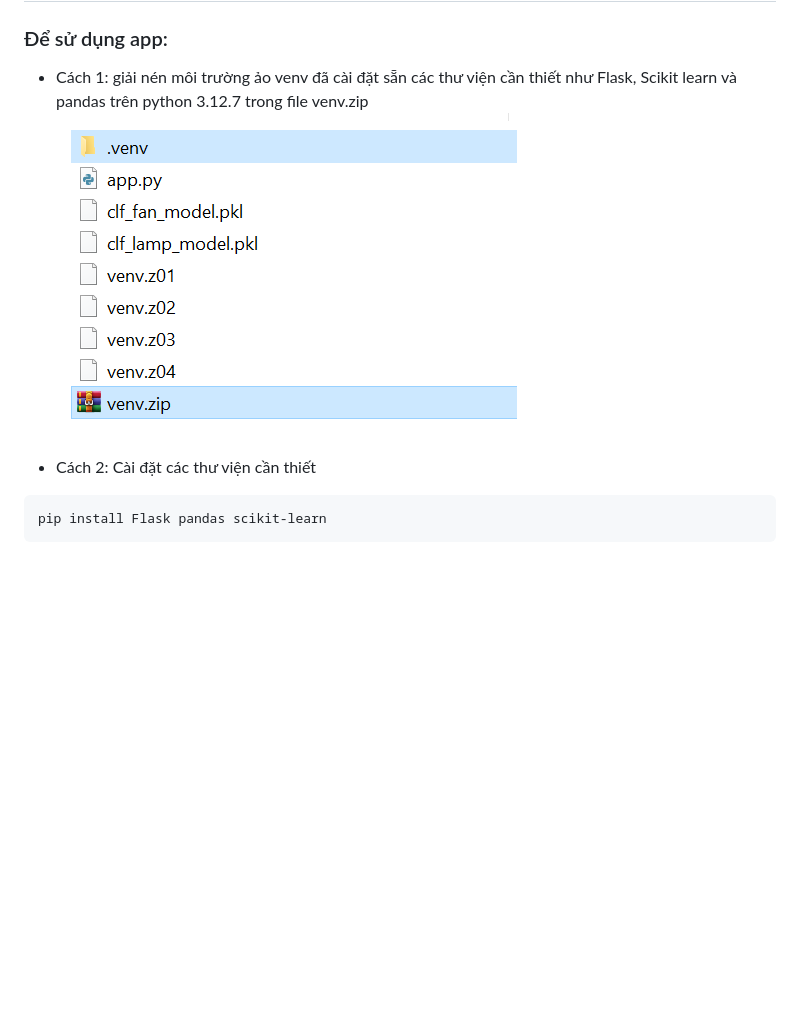
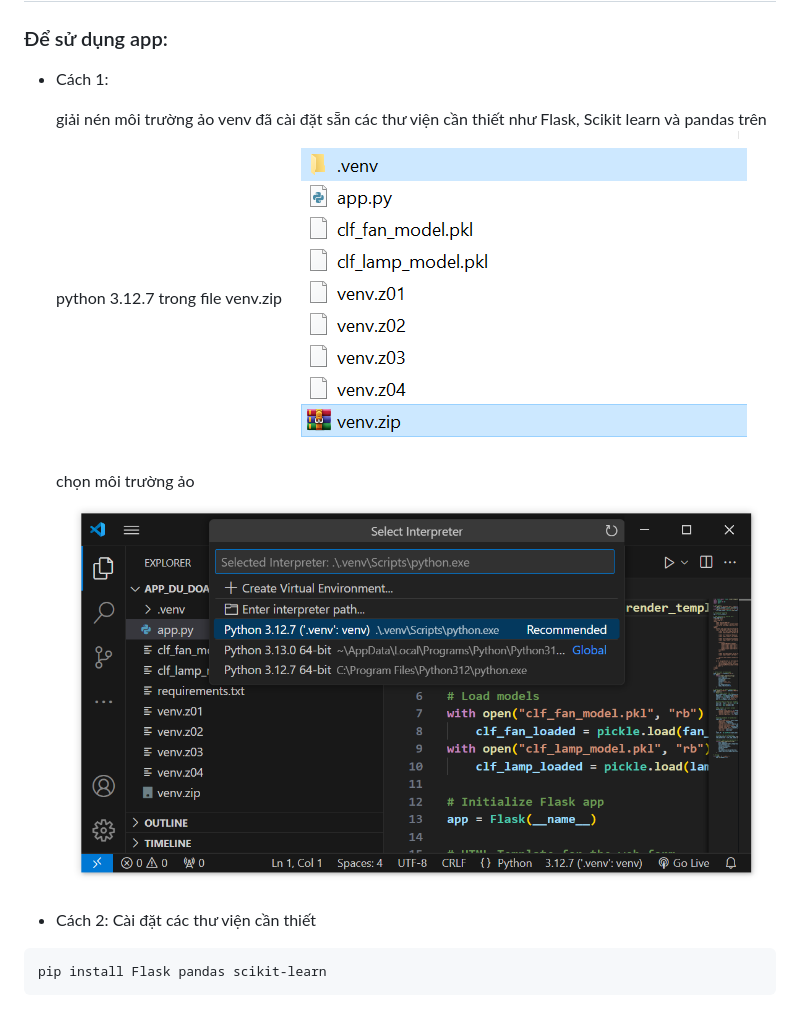
Before and after one commit to minhlienb/Nhom3_MachineLearning, a Markdown page: README.md, the part around the change. Drawn GitHub-style; pictures changed too: image-1.png (added); blank space fills up the shorter version.

Commit message:
finalize app chuong trai

````diff
--- a/README.md
+++ b/README.md
@@ -4,8 +4,13 @@
 ## App dự đoán Output kiểm soát chuồng trại với cây quyết định 2116976_BuiMinhLien
 
 ### Để sử dụng app:
-- Cách 1: giải nén môi trường ảo venv đã cài đặt sẵn các thư viện cần thiết như Flask, Scikit learn và pandas trên python 3.12.7 trong file venv.zip
+- Cách 1:
+
+    giải nén môi trường ảo venv đã cài đặt sẵn các thư viện cần thiết như Flask, Scikit learn và pandas trên python 3.12.7 trong file venv.zip
 ![alt text](image.png)
+    chọn môi trường ảo
+    ![alt text](image-1.png)
+
 - Cách 2: Cài đặt các thư viện cần thiết
 ```
 pip install Flask pandas scikit-learn
````
